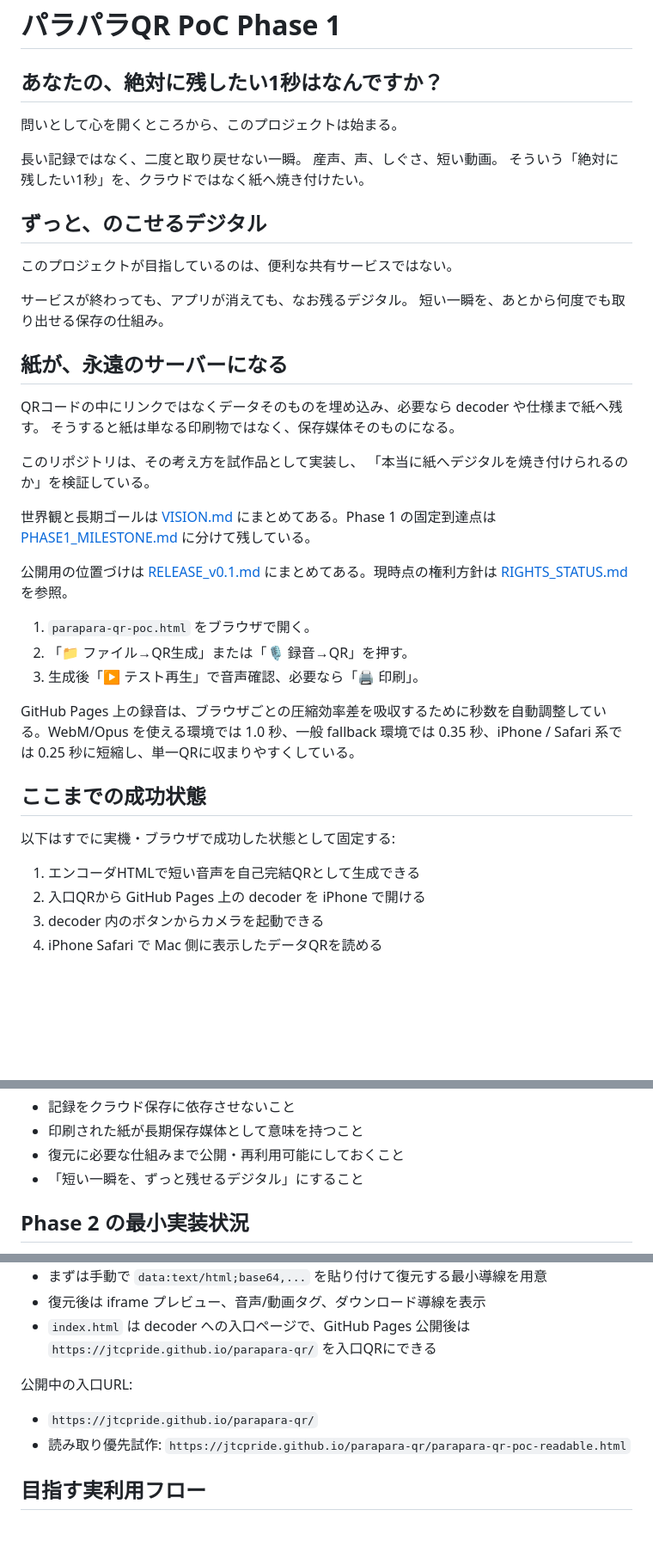
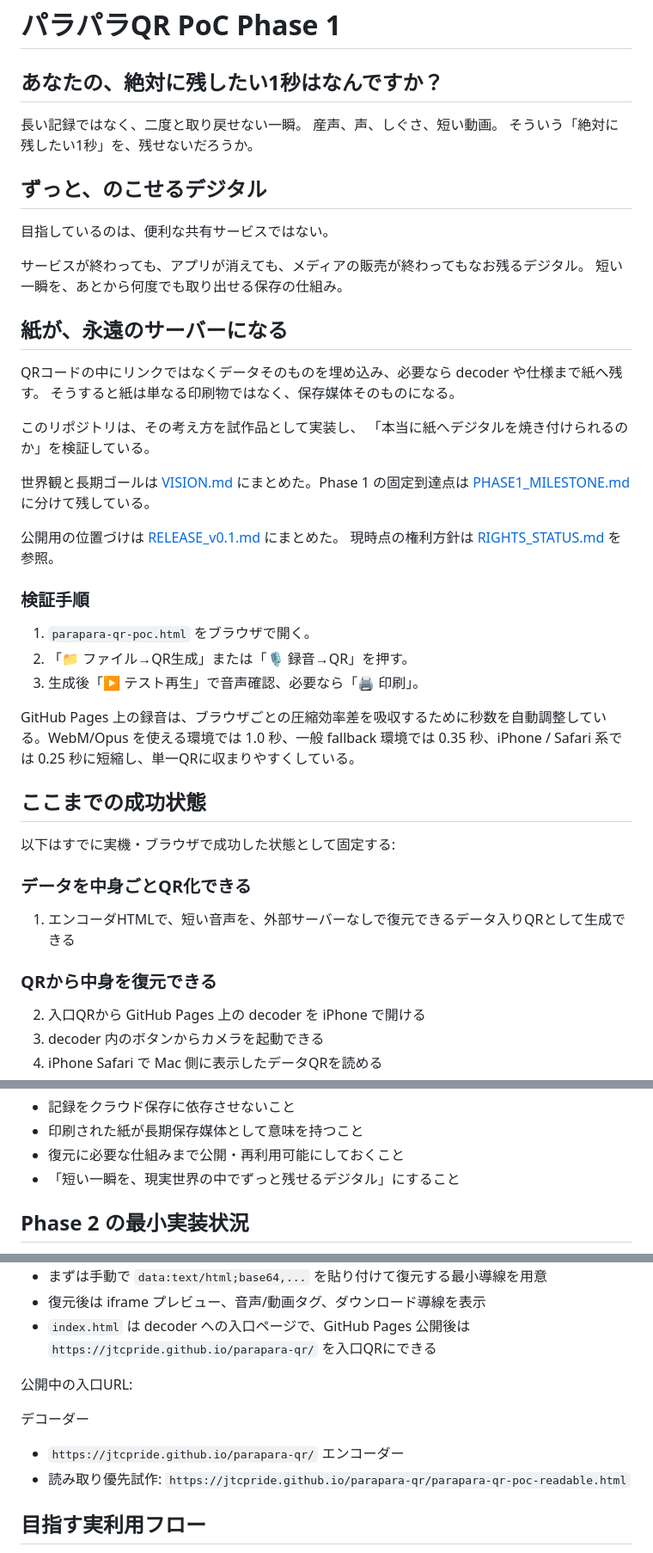
Before and after one commit to jtcpride/parapara-qr, a Markdown page: README.md, 3 parts joined by grey strips. Shown at 86% size. Drawn GitHub-style; blank space fills up the shorter version.

Commit message:
Refine README copy and milestone wording

```diff
--- a/README.md
+++ b/README.md
@@ -2,17 +2,15 @@
 
 ## あなたの、絶対に残したい1秒はなんですか？
 
-問いとして心を開くところから、このプロジェクトは始まる。
-
 長い記録ではなく、二度と取り戻せない一瞬。
 産声、声、しぐさ、短い動画。
-そういう「絶対に残したい1秒」を、クラウドではなく紙へ焼き付けたい。
+そういう「絶対に残したい1秒」を、残せないだろうか。
 
 ## ずっと、のこせるデジタル
 
-このプロジェクトが目指しているのは、便利な共有サービスではない。
+目指しているのは、便利な共有サービスではない。
 
-サービスが終わっても、アプリが消えても、なお残るデジタル。
+サービスが終わっても、アプリが消えても、メディアの販売が終わってもなお残るデジタル。
 短い一瞬を、あとから何度でも取り出せる保存の仕組み。
 
 ## 紙が、永遠のサーバーになる
@@ -23,10 +21,12 @@ QRコードの中にリンクではなくデータそのものを埋め込み、
 このリポジトリは、その考え方を試作品として実装し、
 「本当に紙へデジタルを焼き付けられるのか」を検証している。
 
-世界観と長期ゴールは [VISION.md](VISION.md) にまとめてある。Phase 1 の固定到達点は [PHASE1_MILESTONE.md](PHASE1_MILESTONE.md) に分けて残している。
+世界観と長期ゴールは [VISION.md](VISION.md) にまとめた。Phase 1 の固定到達点は [PHASE1_MILESTONE.md](PHASE1_MILESTONE.md) に分けて残している。
 
-公開用の位置づけは [RELEASE_v0.1.md](RELEASE_v0.1.md) にまとめてある。現時点の権利方針は [RIGHTS_STATUS.md](RIGHTS_STATUS.md) を参照。
+公開用の位置づけは [RELEASE_v0.1.md](RELEASE_v0.1.md) にまとめた。
+現時点の権利方針は [RIGHTS_STATUS.md](RIGHTS_STATUS.md) を参照。
 
+### 検証手順
 1. `parapara-qr-poc.html` をブラウザで開く。
 2. 「📁 ファイル→QR生成」または「🎙 録音→QR」を押す。
 3. 生成後「▶ テスト再生」で音声確認、必要なら「🖨 印刷」。
@@ -37,7 +37,12 @@ GitHub Pages 上の録音は、ブラウザごとの圧縮効率差を吸収す
 
 以下はすでに実機・ブラウザで成功した状態として固定する:
 
-1. エンコーダHTMLで短い音声を自己完結QRとして生成できる
+### データを中身ごとQR化できる
+
+1. エンコーダHTMLで、短い音声を、外部サーバーなしで復元できるデータ入りQRとして生成できる
+
+### QRから中身を復元できる
+
 2. 入口QRから GitHub Pages 上の decoder を iPhone で開ける
 3. decoder 内のボタンからカメラを起動できる
 4. iPhone Safari で Mac 側に表示したデータQRを読める
@@ -64,7 +69,7 @@ GitHub Pages 上の録音は、ブラウザごとの圧縮効率差を吸収す
 - 記録をクラウド保存に依存させないこと
 - 印刷された紙が長期保存媒体として意味を持つこと
 - 復元に必要な仕組みまで公開・再利用可能にしておくこと
-- 「短い一瞬を、ずっと残せるデジタル」にすること
+- 「短い一瞬を、現実世界の中でずっと残せるデジタル」にすること
 
 ## Phase 2 の最小実装状況
 
@@ -125,7 +130,9 @@ GitHub Pages 上の録音は、ブラウザごとの圧縮効率差を吸収す
 
 公開中の入口URL:
 
+デコーダー
 - `https://jtcpride.github.io/parapara-qr/`
+エンコーダー
 - 読み取り優先試作: `https://jtcpride.github.io/parapara-qr/parapara-qr-poc-readable.html`
 
 ## 目指す実利用フロー
```
